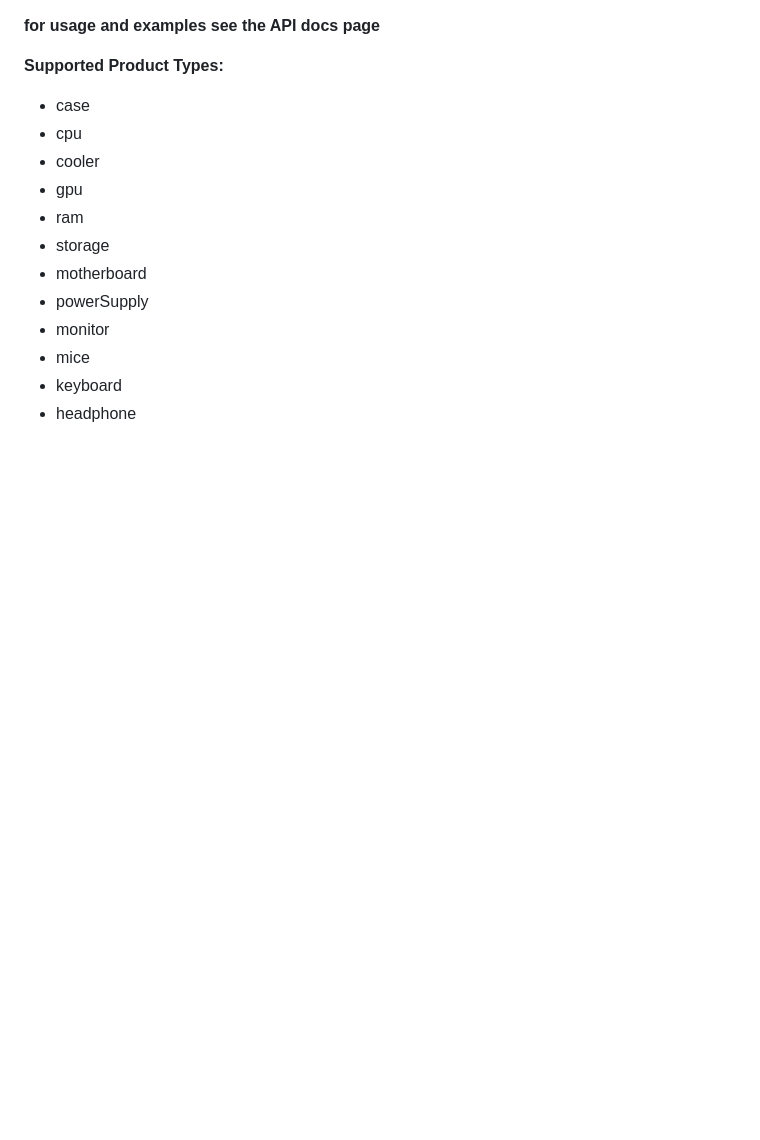
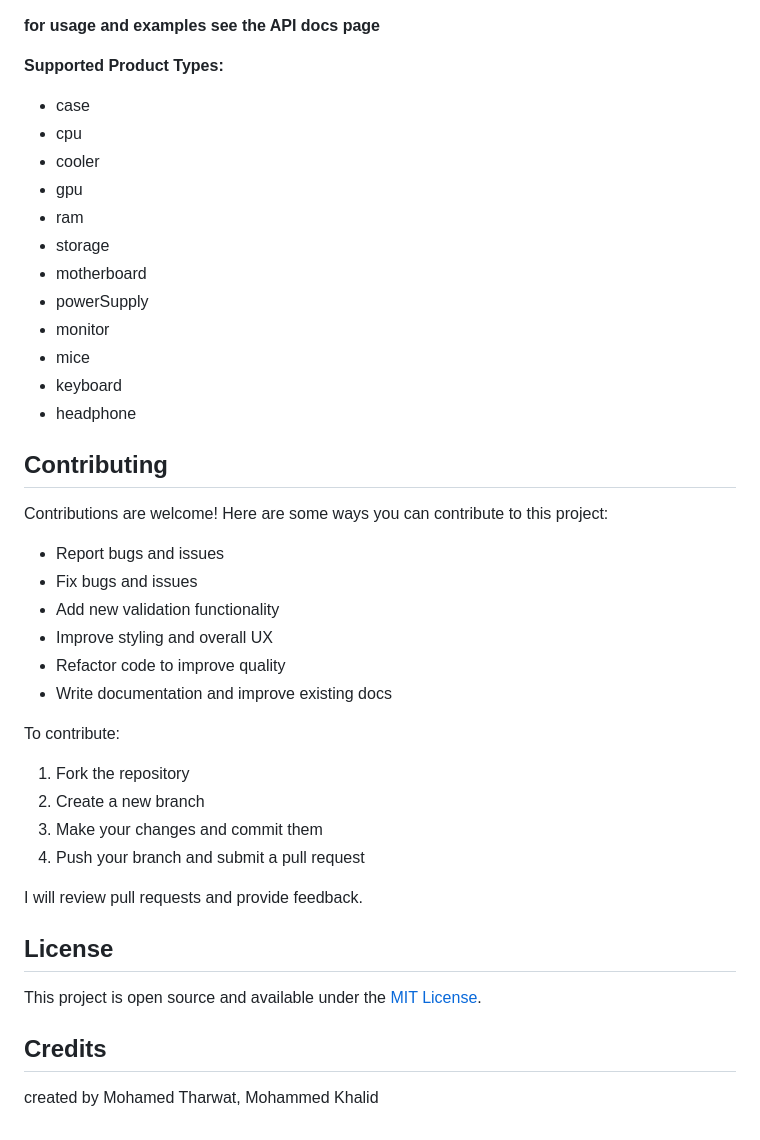
Before and after one commit to mohamedtharwat000/eliteTech, a Markdown page: README.md, the part around the change. Drawn GitHub-style; blank space fills up the shorter version.

```diff
--- a/README.md
+++ b/README.md
@@ -124,3 +124,30 @@ To interact with the Elite Tech application programmatically, you can use the pr
 - mice
 - keyboard
 - headphone
+
+## Contributing
+
+Contributions are welcome! Here are some ways you can contribute to this project:
+
+- Report bugs and issues
+- Fix bugs and issues
+- Add new validation functionality
+- Improve styling and overall UX
+- Refactor code to improve quality
+- Write documentation and improve existing docs
+
+To contribute:
+1. Fork the repository
+2. Create a new branch
+3. Make your changes and commit them
+4. Push your branch and submit a pull request
+
+I will review pull requests and provide feedback.
+
+## License
+
+This project is open source and available under the [MIT License](LICENSE).
+
+## Credits
+
+created by Mohamed Tharwat, Mohammed Khalid
```
